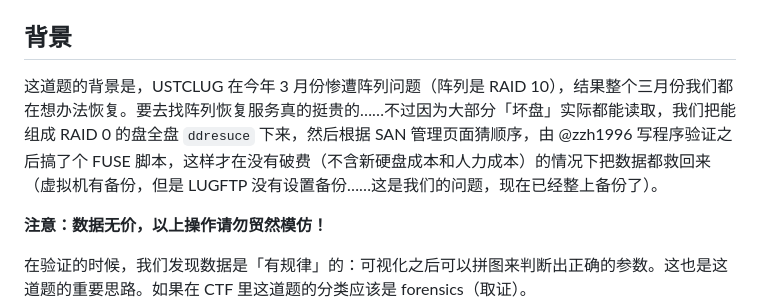
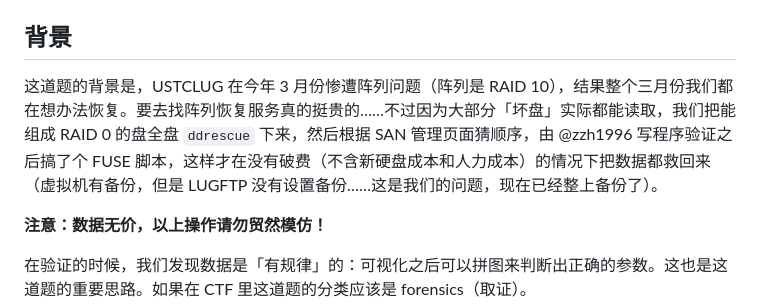
Before and after one commit to USTC-Hackergame/hackergame2021-writeups, a Markdown page: official/阵列恢复大师/README.md, the part around the change. GitHub-like rendering.

Commit message:
Fix a typo in diskrescue writeup
Just found out that I've made this typo (resuce -> rescue) everywhere in this challenge writeup...

```diff
--- a/official/阵列恢复大师/README.md
+++ b/official/阵列恢复大师/README.md
@@ -28,7 +28,7 @@
 
 ## 背景
 
-这道题的背景是，USTCLUG 在今年 3 月份惨遭阵列问题（阵列是 RAID 10），结果整个三月份我们都在想办法恢复。要去找阵列恢复服务真的挺贵的……不过因为大部分「坏盘」实际都能读取，我们把能组成 RAID 0 的盘全盘 `ddresuce` 下来，然后根据 SAN 管理页面猜顺序，由 @zzh1996 写程序验证之后搞了个 FUSE 脚本，这样才在没有破费（不含新硬盘成本和人力成本）的情况下把数据都救回来（虚拟机有备份，但是 LUGFTP 没有设置备份……这是我们的问题，现在已经整上备份了）。
+这道题的背景是，USTCLUG 在今年 3 月份惨遭阵列问题（阵列是 RAID 10），结果整个三月份我们都在想办法恢复。要去找阵列恢复服务真的挺贵的……不过因为大部分「坏盘」实际都能读取，我们把能组成 RAID 0 的盘全盘 `ddrescue` 下来，然后根据 SAN 管理页面猜顺序，由 @zzh1996 写程序验证之后搞了个 FUSE 脚本，这样才在没有破费（不含新硬盘成本和人力成本）的情况下把数据都救回来（虚拟机有备份，但是 LUGFTP 没有设置备份……这是我们的问题，现在已经整上备份了）。
 
 **注意：数据无价，以上操作请勿贸然模仿！**
 
```
